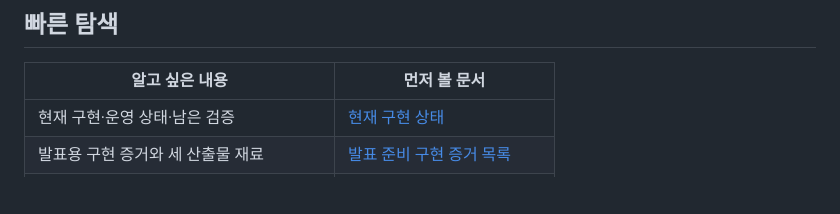
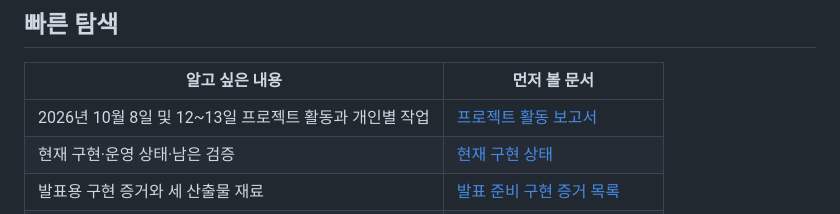
Before and after one commit to encore-ai-campus/aio-01-p3-team2, a Markdown page: docs/ik/README.md, the part around the change. Rendered like a GitHub page; blank space fills up the shorter version.

```diff
--- a/docs/ik/README.md
+++ b/docs/ik/README.md
@@ -20,6 +20,7 @@
 
 | 알고 싶은 내용 | 먼저 볼 문서 |
 |---|---|
+| 2026년 10월 8일 및 12~13일 프로젝트 활동과 개인별 작업 | [프로젝트 활동 보고서](프로젝트_활동보고서_2026-10-08_12-13.md) |
 | 현재 구현·운영 상태·남은 검증 | [현재 구현 상태](현재_구현상태.md) |
 | 발표용 구현 증거와 세 산출물 재료 | [발표 준비 구현 증거 목록](발표준비_구현증거_목록.md) |
 | 발표 필수 산출물 1: 멀티에이전트 아키텍처 | [아키텍처 설계서](산출물1_멀티에이전트_아키텍처_설계서.md) |
```
Also changed, not shown: README.md (+1 -0 lines), docs/ik/프로젝트_활동보고서_2026-10-08_12-13.md (added, +54 -0 lines).
